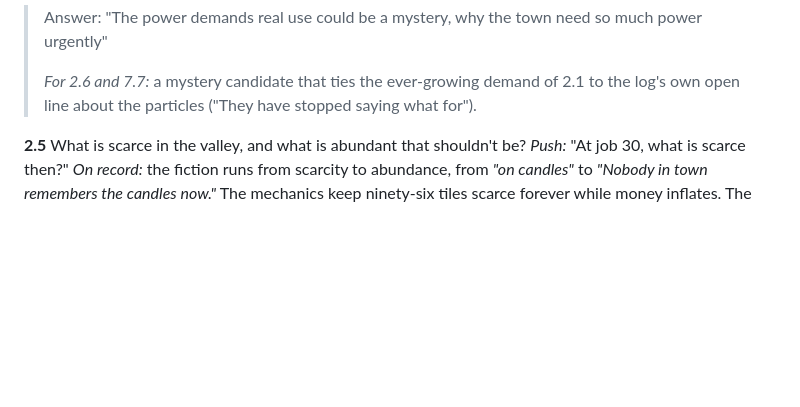
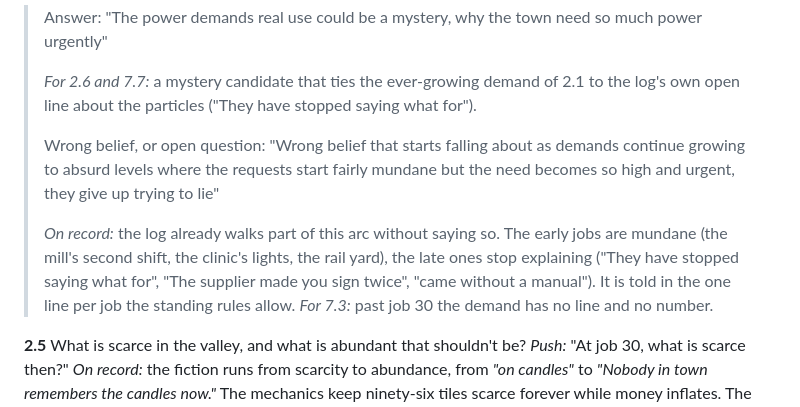
Before and after one commit to jdial1/reactor-revived, a Markdown page: docs/soul-interview.md, the part around the change. Rendered like a GitHub page; blank space fills up the shorter version.

Commit message:
Soul interview: record the push on 2.4
Co-Authored-By: Claude Opus 5.5 <noreply@anthropic.com>
Claude-Session: https://claude.ai/code/session_017V8N2cEULqd1WSZSJFiQ2n

```diff
--- a/docs/soul-interview.md
+++ b/docs/soul-interview.md
@@ -361,6 +361,17 @@ true?"
 > *For 2.6 and 7.7:* a mystery candidate that ties the ever-growing demand of 2.1
 > to the log's own open line about the particles ("They have stopped saying
 > what for").
+>
+> Wrong belief, or open question: "Wrong belief that starts falling about as
+> demands continue growing to absurd levels where the requests start fairly
+> mundane but the need becomes so high and urgent, they give up trying to lie"
+>
+> *On record:* the log already walks part of this arc without saying so. The
+> early jobs are mundane (the mill's second shift, the clinic's lights, the
+> rail yard), the late ones stop explaining ("They have stopped saying what
+> for", "The supplier made you sign twice", "came without a manual"). It is
+> told in the one line per job the standing rules allow. *For 7.3:* past job 30
+> the demand has no line and no number.
 
 **2.5** What is scarce in the valley, and what is abundant that shouldn't be?
 *Push:* "At job 30, what is scarce then?"
```
